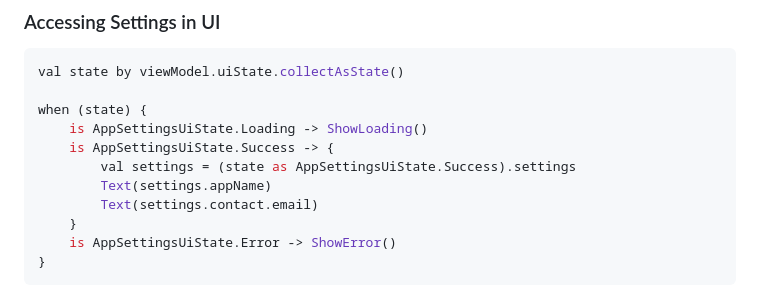
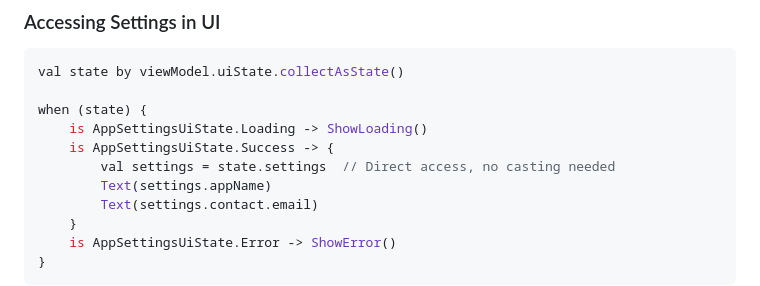
Before and after one commit to akmalcbm/PicPose_Clean_Sep25, a Markdown page: APP_SETTINGS_QUICK_REFERENCE.md, the part around the change. Rendered like a GitHub page.

Commit message:
Fix code examples in documentation to use safe casting
Co-authored-by: akmalcbm <7645499+akmalcbm@users.noreply.github.com>

```diff
--- a/APP_SETTINGS_QUICK_REFERENCE.md
+++ b/APP_SETTINGS_QUICK_REFERENCE.md
@@ -169,7 +169,7 @@ val state by viewModel.uiState.collectAsState()
 when (state) {
     is AppSettingsUiState.Loading -> ShowLoading()
     is AppSettingsUiState.Success -> {
-        val settings = (state as AppSettingsUiState.Success).settings
+        val settings = state.settings  // Direct access, no casting needed
         Text(settings.appName)
         Text(settings.contact.email)
     }
```
